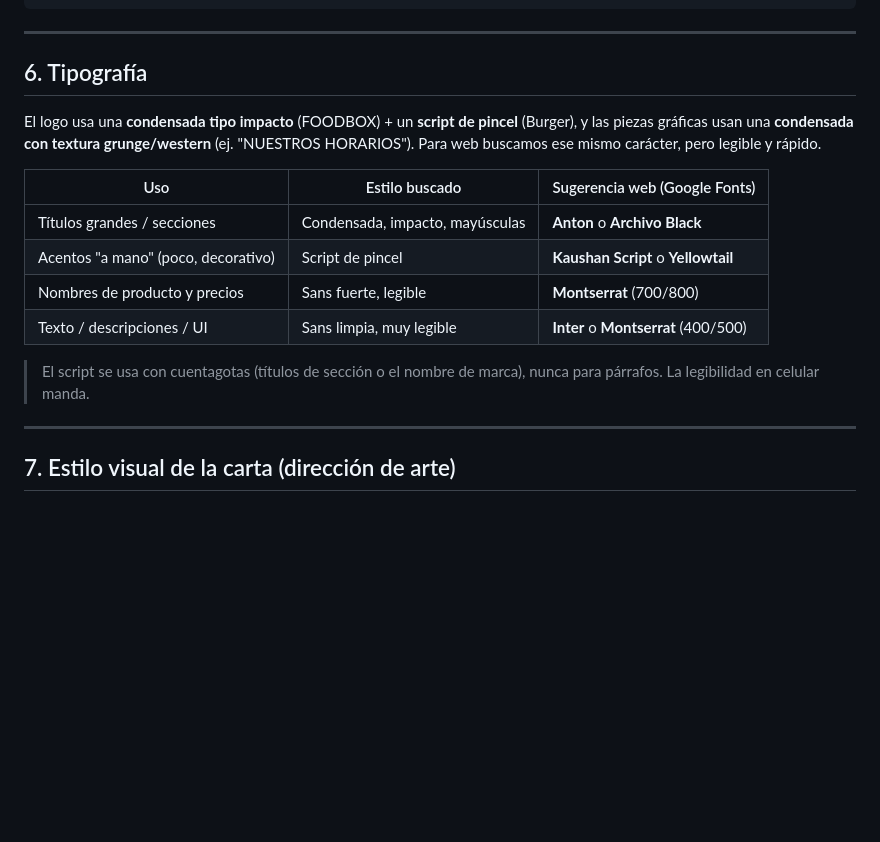
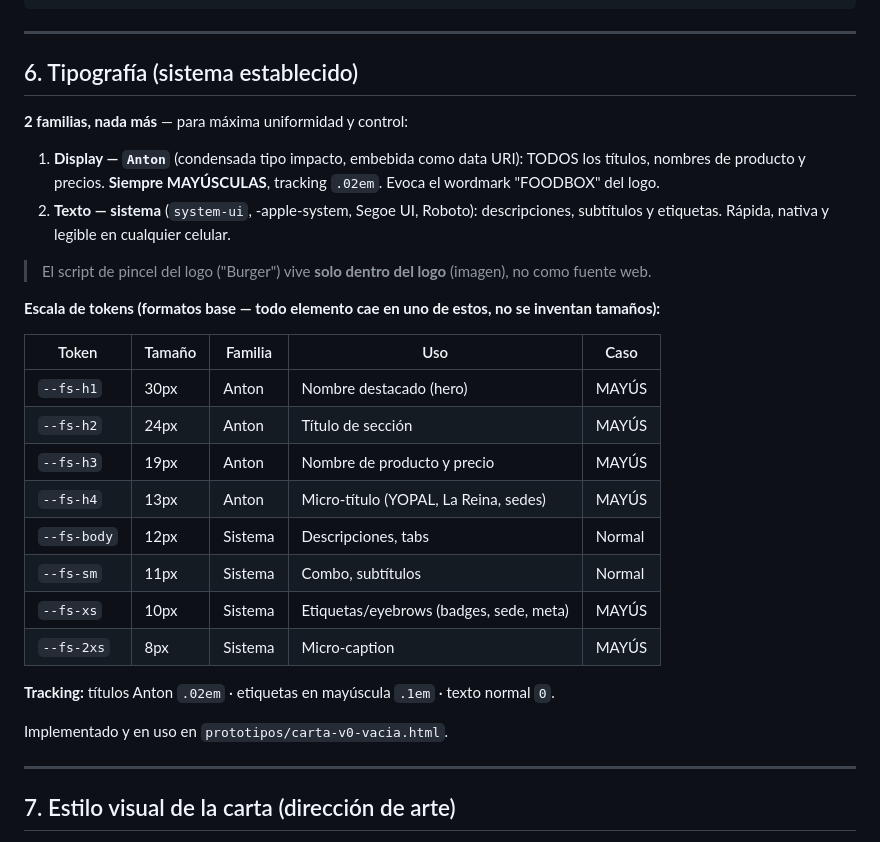
Before and after one commit to Santipachon/FOODBOX, a Markdown page: docs/marca/identidad-de-marca.md, the part around the change. Drawn GitHub-style; blank space fills up the shorter version.

Commit message:
docs(marca): documenta el sistema tipografico establecido como estandar
- Guia de marca seccion 6: 2 familias (Anton + sistema) + escala de
  tokens fs-h1..fs-2xs, tracking y reglas de mayusculas como base oficial

Co-Authored-By: Claude Opus 4.8 (1M context) <noreply@anthropic.com>

```diff
--- a/docs/marca/identidad-de-marca.md
+++ b/docs/marca/identidad-de-marca.md
@@ -140,21 +140,34 @@ letreros físicos (neón), no del logo → úsalo solo como guiño, nunca como c
 
 ---
 
-## 6. Tipografía
+## 6. Tipografía (sistema establecido)
 
-El logo usa una **condensada tipo impacto** (FOODBOX) + un **script de pincel** (Burger),
-y las piezas gráficas usan una **condensada con textura grunge/western** (ej. "NUESTROS
-HORARIOS"). Para web buscamos ese mismo carácter, pero legible y rápido.
+**2 familias, nada más** — para máxima uniformidad y control:
 
-| Uso | Estilo buscado | Sugerencia web (Google Fonts) |
-|---|---|---|
-| Títulos grandes / secciones | Condensada, impacto, mayúsculas | **Anton** o **Archivo Black** |
-| Acentos "a mano" (poco, decorativo) | Script de pincel | **Kaushan Script** o **Yellowtail** |
-| Nombres de producto y precios | Sans fuerte, legible | **Montserrat** (700/800) |
-| Texto / descripciones / UI | Sans limpia, muy legible | **Inter** o **Montserrat** (400/500) |
+1. **Display — `Anton`** (condensada tipo impacto, embebida como data URI): TODOS los títulos,
+   nombres de producto y precios. **Siempre MAYÚSCULAS**, tracking `.02em`. Evoca el wordmark
+   "FOODBOX" del logo.
+2. **Texto — sistema** (`system-ui`, -apple-system, Segoe UI, Roboto): descripciones, subtítulos
+   y etiquetas. Rápida, nativa y legible en cualquier celular.
 
-> El script se usa con cuentagotas (títulos de sección o el nombre de marca), nunca para
-> párrafos. La legibilidad en celular manda.
+> El script de pincel del logo ("Burger") vive **solo dentro del logo** (imagen), no como fuente web.
+
+**Escala de tokens (formatos base — todo elemento cae en uno de estos, no se inventan tamaños):**
+
+| Token | Tamaño | Familia | Uso | Caso |
+|---|---|---|---|---|
+| `--fs-h1` | 30px | Anton | Nombre destacado (hero) | MAYÚS |
+| `--fs-h2` | 24px | Anton | Título de sección | MAYÚS |
+| `--fs-h3` | 19px | Anton | Nombre de producto y precio | MAYÚS |
+| `--fs-h4` | 13px | Anton | Micro-título (YOPAL, La Reina, sedes) | MAYÚS |
+| `--fs-body` | 12px | Sistema | Descripciones, tabs | Normal |
+| `--fs-sm` | 11px | Sistema | Combo, subtítulos | Normal |
+| `--fs-xs` | 10px | Sistema | Etiquetas/eyebrows (badges, sede, meta) | MAYÚS |
+| `--fs-2xs` | 8px | Sistema | Micro-caption | MAYÚS |
+
+**Tracking:** títulos Anton `.02em` · etiquetas en mayúscula `.1em` · texto normal `0`.
+
+Implementado y en uso en `prototipos/carta-v0-vacia.html`.
 
 ---
 
```
